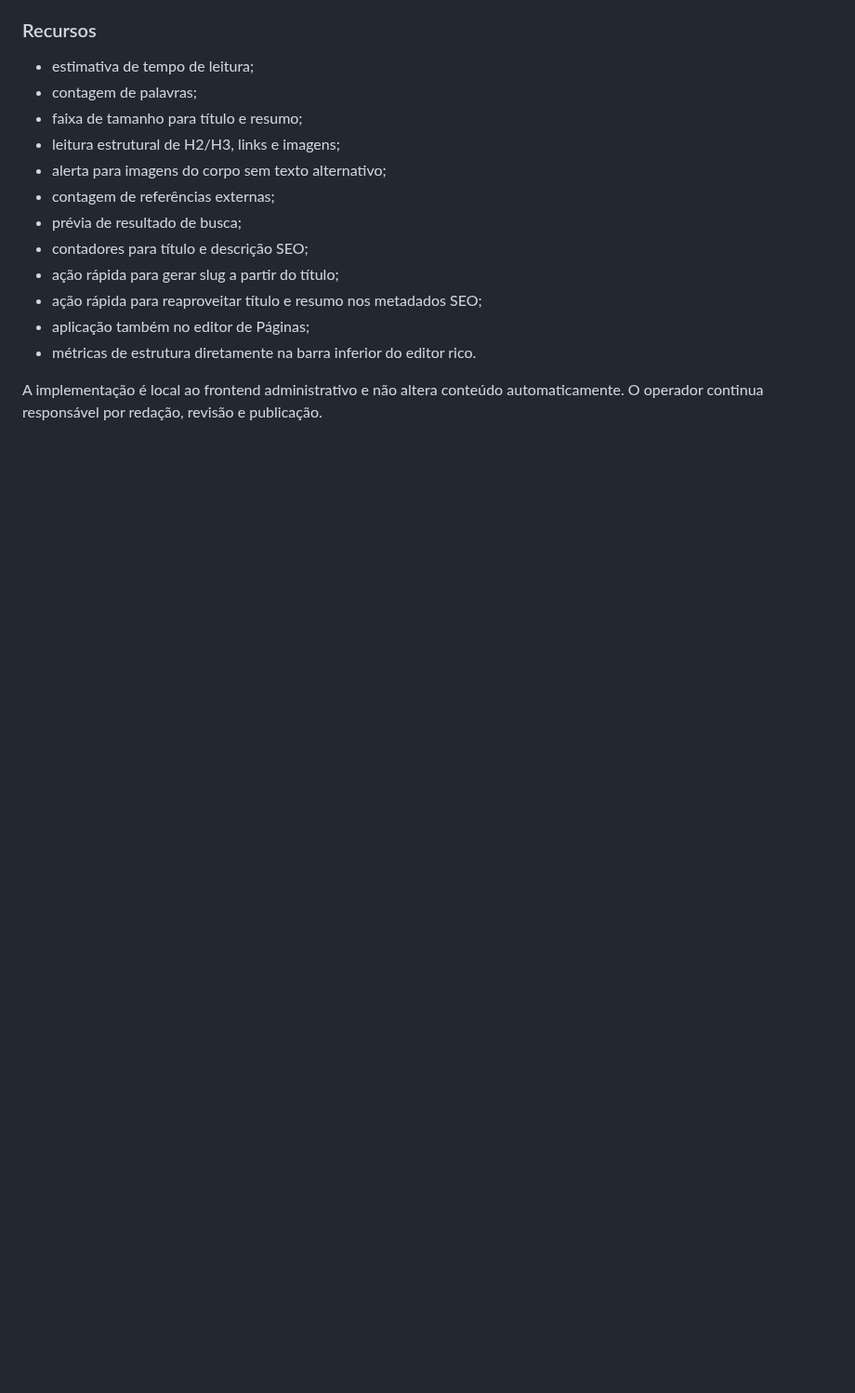
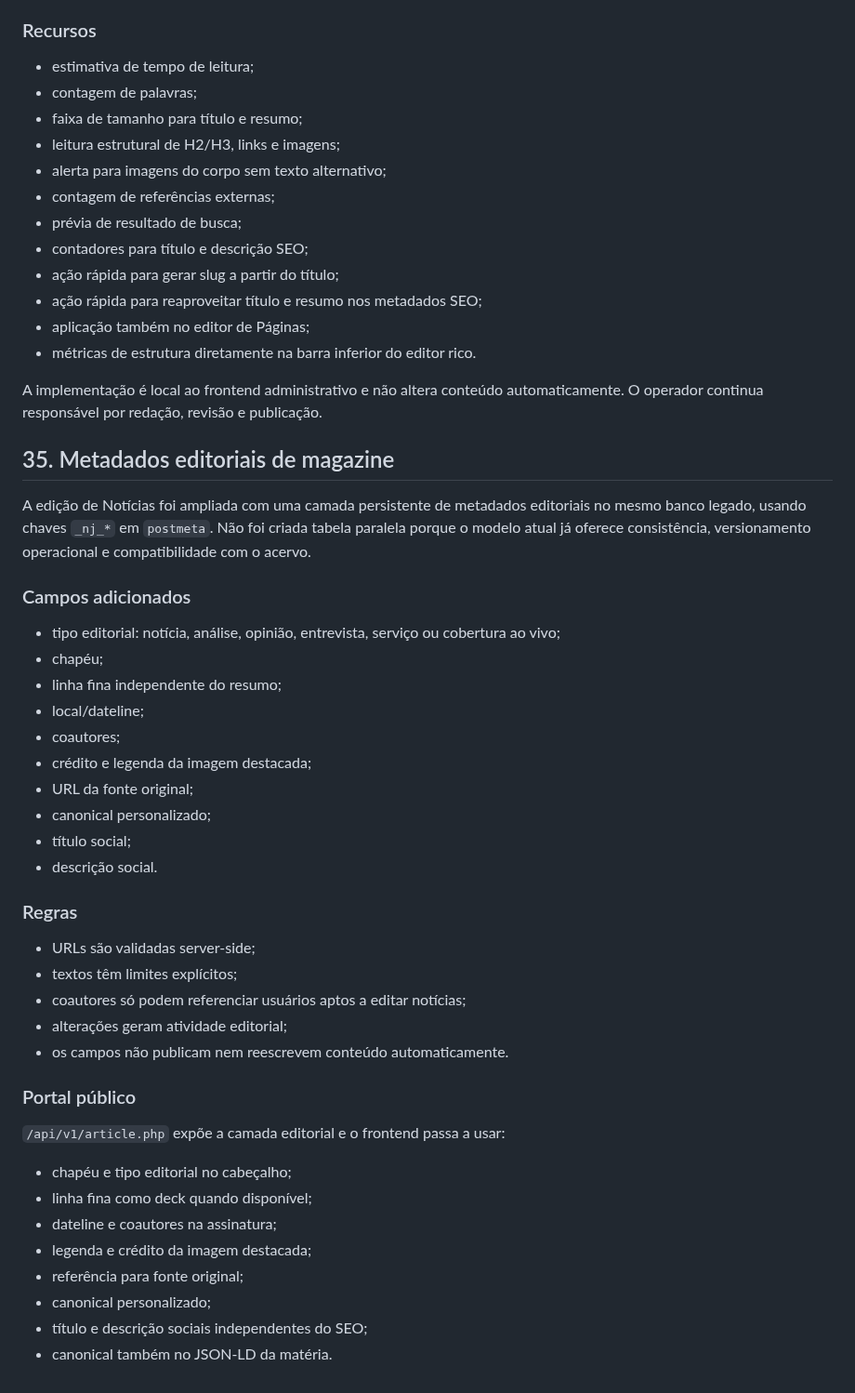
Before and after one commit to agenciamobi/nossojornal, a Markdown page: EVOLUTION.md, the part around the change. Shown at 93% size. Rendered like a GitHub page; blank space fills up the shorter version.

Commit message:
docs: record magazine editorial metadata

```diff
--- a/EVOLUTION.md
+++ b/EVOLUTION.md
@@ -1884,3 +1884,42 @@ O editor de Notícias e Páginas recebeu uma camada de diagnóstico editorial in
 - métricas de estrutura diretamente na barra inferior do editor rico.
 
 A implementação é local ao frontend administrativo e não altera conteúdo automaticamente. O operador continua responsável por redação, revisão e publicação.
+
+
+## 35. Metadados editoriais de magazine
+
+A edição de Notícias foi ampliada com uma camada persistente de metadados editoriais no mesmo banco legado, usando chaves `_nj_*` em `postmeta`. Não foi criada tabela paralela porque o modelo atual já oferece consistência, versionamento operacional e compatibilidade com o acervo.
+
+### Campos adicionados
+
+- tipo editorial: notícia, análise, opinião, entrevista, serviço ou cobertura ao vivo;
+- chapéu;
+- linha fina independente do resumo;
+- local/dateline;
+- coautores;
+- crédito e legenda da imagem destacada;
+- URL da fonte original;
+- canonical personalizado;
+- título social;
+- descrição social.
+
+### Regras
+
+- URLs são validadas server-side;
+- textos têm limites explícitos;
+- coautores só podem referenciar usuários aptos a editar notícias;
+- alterações geram atividade editorial;
+- os campos não publicam nem reescrevem conteúdo automaticamente.
+
+### Portal público
+
+`/api/v1/article.php` expõe a camada editorial e o frontend passa a usar:
+
+- chapéu e tipo editorial no cabeçalho;
+- linha fina como deck quando disponível;
+- dateline e coautores na assinatura;
+- legenda e crédito da imagem destacada;
+- referência para fonte original;
+- canonical personalizado;
+- título e descrição sociais independentes do SEO;
+- canonical também no JSON-LD da matéria.
```
